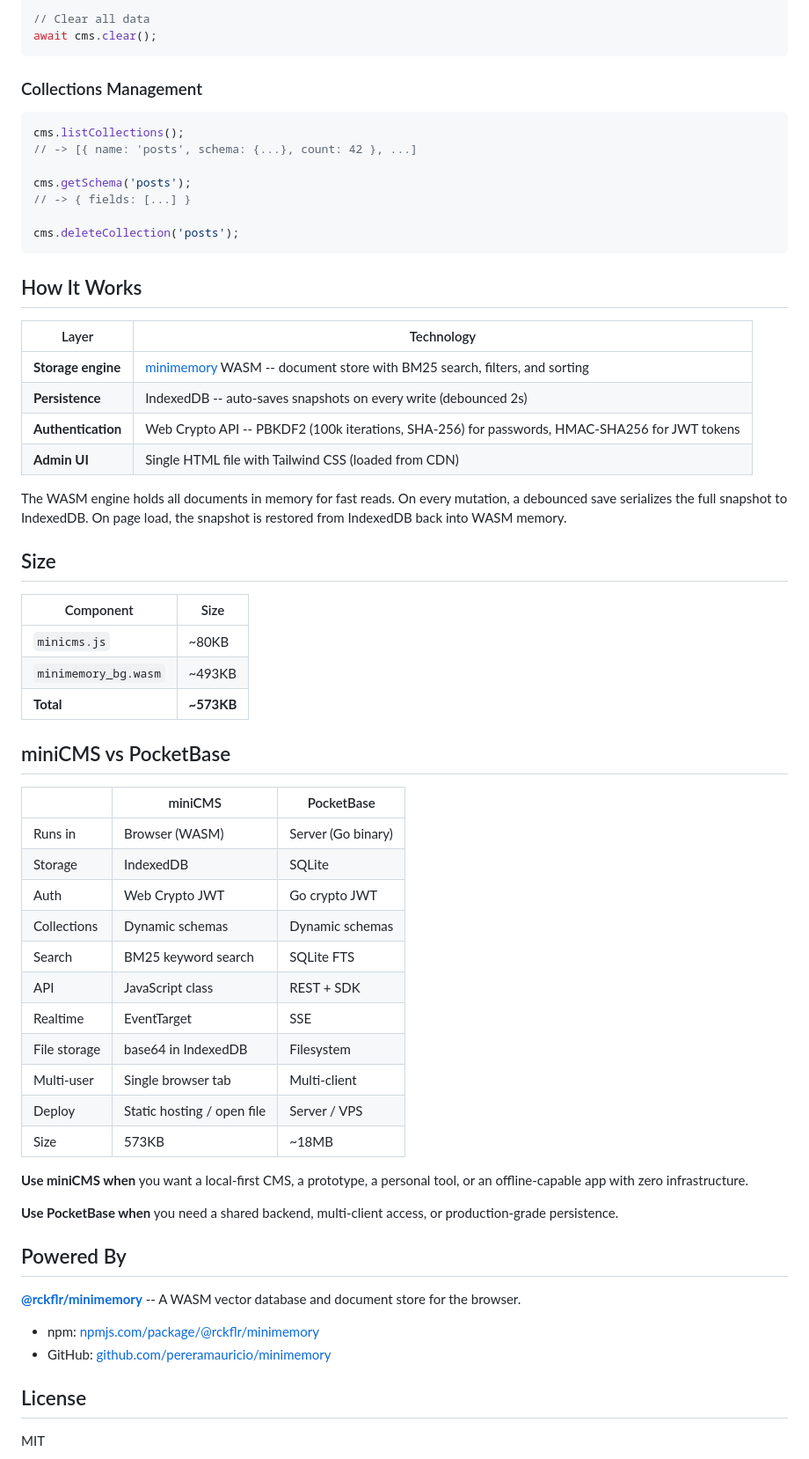
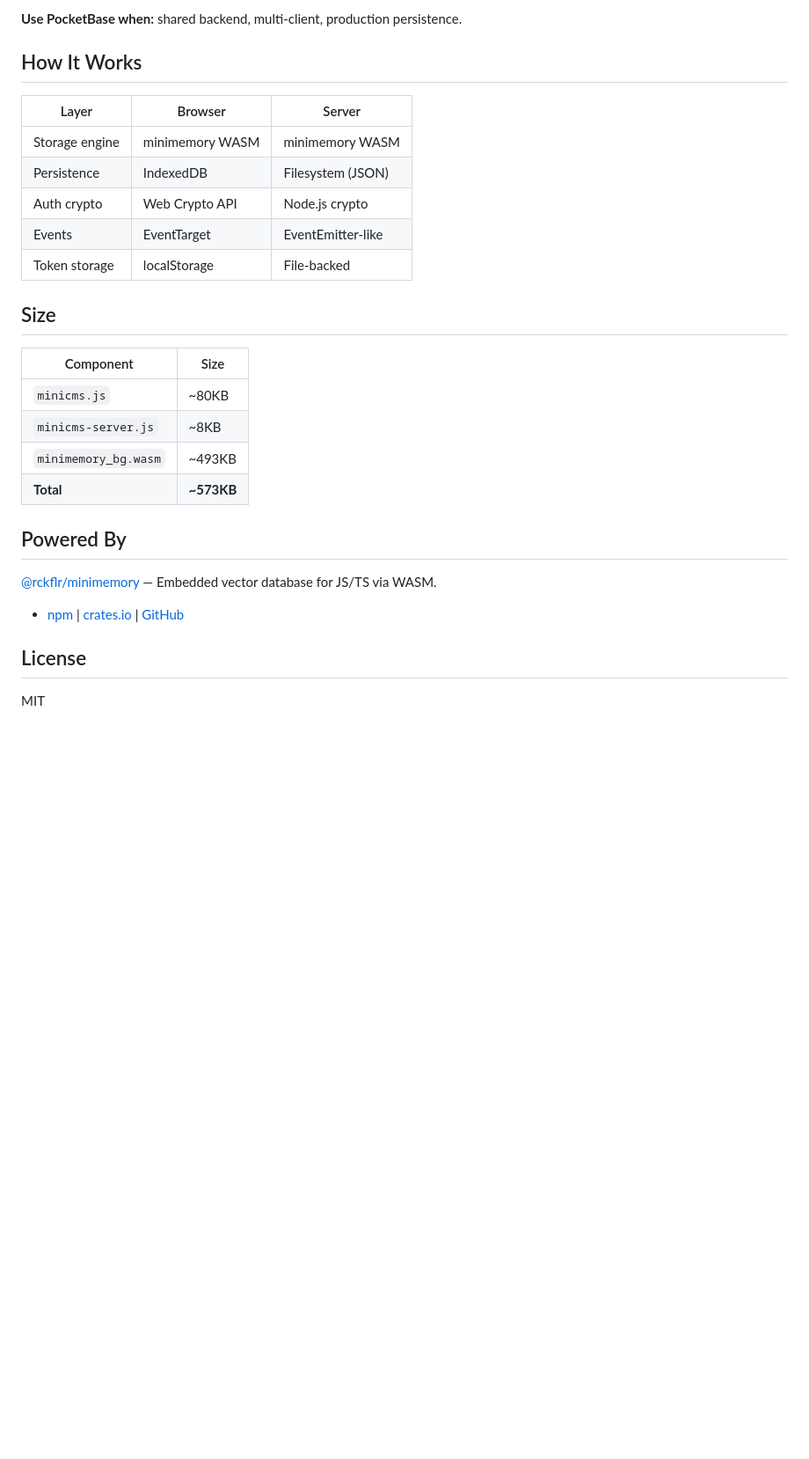
Before and after one commit to MauricioPerera/minicms, a Markdown page: README.md, the part around one of its changes. Shown at 88% size. GitHub-like rendering; blank space fills up the shorter version.

````diff
--- a/README.md
+++ b/README.md
@@ -160,65 +168,30 @@ await cms.save();
 
-// Clear all data
-await cms.clear();
-```
-
-### Collections Management
-
-```js
-cms.listCollections();
-// -> [{ name: 'posts', schema: {...}, count: 42 }, ...]
-
-cms.getSchema('posts');
-// -> { fields: [...] }
-
-cms.deleteCollection('posts');
-```
+**Use PocketBase when:** shared backend, multi-client, production persistence.
 
 ## How It Works
 
-| Layer | Technology |
-|---|---|
-| **Storage engine** | [minimemory](https://www.npmjs.com/package/@rckflr/minimemory) WASM -- document store with BM25 search, filters, and sorting |
-| **Persistence** | IndexedDB -- auto-saves snapshots on every write (debounced 2s) |
-| **Authentication** | Web Crypto API -- PBKDF2 (100k iterations, SHA-256) for passwords, HMAC-SHA256 for JWT tokens |
-| **Admin UI** | Single HTML file with Tailwind CSS (loaded from CDN) |
-
-The WASM engine holds all documents in memory for fast reads. On every mutation, a debounced save serializes the full snapshot to IndexedDB. On page load, the snapshot is restored from IndexedDB back into WASM memory.
+| Layer | Browser | Server |
+|---|---|---|
+| Storage engine | minimemory WASM | minimemory WASM |
+| Persistence | IndexedDB | Filesystem (JSON) |
+| Auth crypto | Web Crypto API | Node.js crypto |
+| Events | EventTarget | EventEmitter-like |
+| Token storage | localStorage | File-backed |
 
 ## Size
 
 | Component | Size |
 |---|---|
 | `minicms.js` | ~80KB |
+| `minicms-server.js` | ~8KB |
 | `minimemory_bg.wasm` | ~493KB |
 | **Total** | **~573KB** |
 
-## miniCMS vs PocketBase
-
-| | miniCMS | PocketBase |
-|---|---|---|
-| Runs in | Browser (WASM) | Server (Go binary) |
-| Storage | IndexedDB | SQLite |
-| Auth | Web Crypto JWT | Go crypto JWT |
-| Collections | Dynamic schemas | Dynamic schemas |
-| Search | BM25 keyword search | SQLite FTS |
-| API | JavaScript class | REST + SDK |
-| Realtime | EventTarget | SSE |
-| File storage | base64 in IndexedDB | Filesystem |
-| Multi-user | Single browser tab | Multi-client |
-| Deploy | Static hosting / open file | Server / VPS |
-| Size | 573KB | ~18MB |
-
-**Use miniCMS when** you want a local-first CMS, a prototype, a personal tool, or an offline-capable app with zero infrastructure.
-
-**Use PocketBase when** you need a shared backend, multi-client access, or production-grade persistence.
-
 ## Powered By
 
-**[@rckflr/minimemory](https://www.npmjs.com/package/@rckflr/minimemory)** -- A WASM vector database and document store for the browser.
+[@rckflr/minimemory](https://www.npmjs.com/package/@rckflr/minimemory) — Embedded vector database for JS/TS via WASM.
 
-- npm: [npmjs.com/package/@rckflr/minimemory](https://www.npmjs.com/package/@rckflr/minimemory)
-- GitHub: [github.com/pereramauricio/minimemory](https://github.com/pereramauricio/minimemory)
+- [npm](https://www.npmjs.com/package/@rckflr/minimemory) | [crates.io](https://crates.io/crates/minimemory) | [GitHub](https://github.com/MauricioPerera/minimemory)
 
 ## License
 
````
Also changed, not shown: other parts of README.md (+95 -87 lines).
